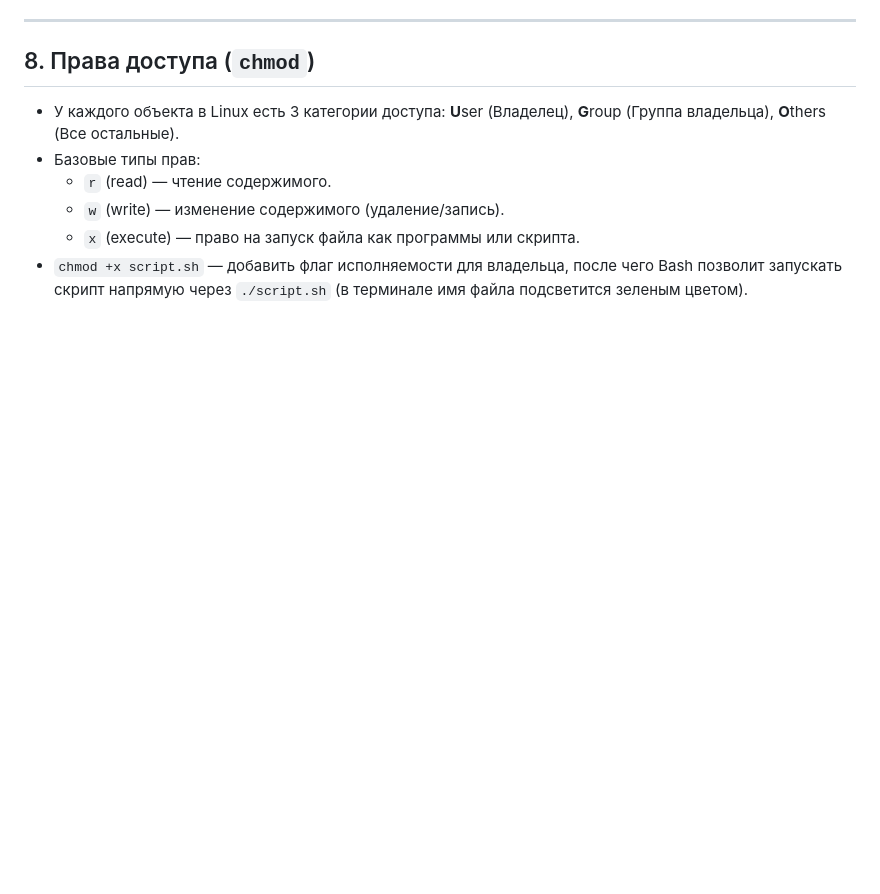
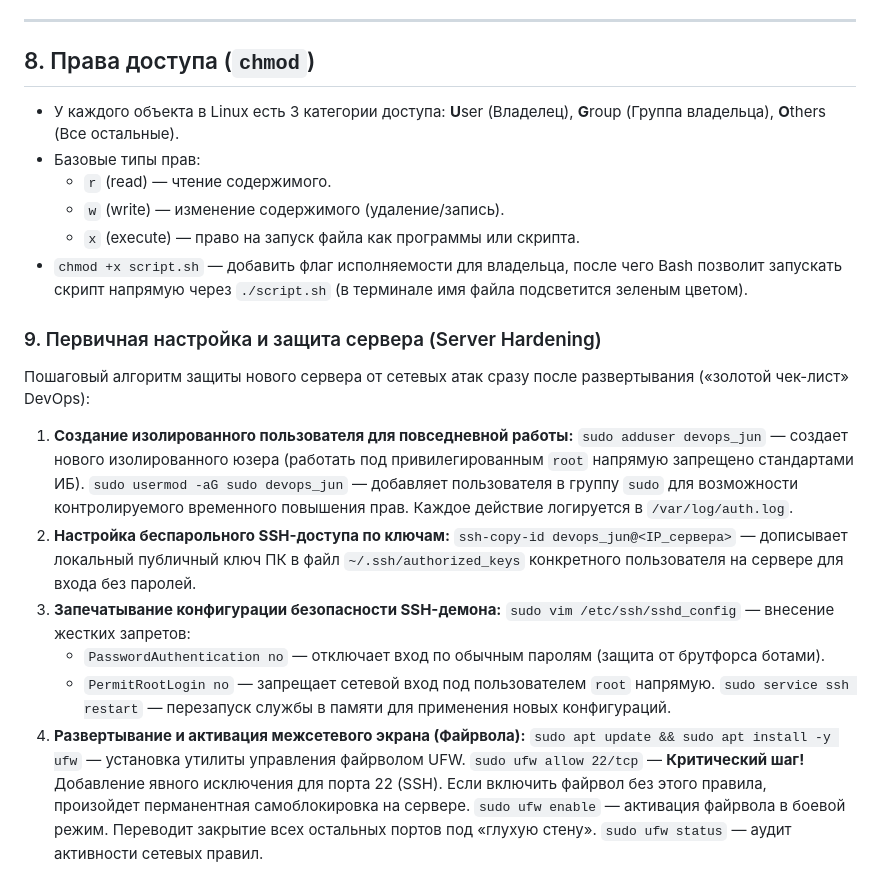
Before and after one commit to wertyjonio/develop-devOps, a Markdown page: linux_notes.md, the part around the change. Rendered like a GitHub page; blank space fills up the shorter version.

Commit message:
launch server with ssh keys

```diff
--- a/linux_notes.md
+++ b/linux_notes.md
@@ -183,3 +183,22 @@ done
     *   `w` (write) — изменение содержимого (удаление/запись).
     *   `x` (execute) — право на запуск файла как программы или скрипта.
 *   `chmod +x script.sh` — добавить флаг исполняемости для владельца, после чего Bash позволит запускать скрипт напрямую через `./script.sh` (в терминале имя файла подсветится зеленым цветом).
+
+### 9. Первичная настройка и защита сервера (Server Hardening)
+Пошаговый алгоритм защиты нового сервера от сетевых атак сразу после развертывания («золотой чек-лист» DevOps):
+
+1.  **Создание изолированного пользователя для повседневной работы:**
+    `sudo adduser devops_jun` — создает нового изолированного юзера (работать под привилегированным `root` напрямую запрещено стандартами ИБ).
+    `sudo usermod -aG sudo devops_jun` — добавляет пользователя в группу `sudo` для возможности контролируемого временного повышения прав. Каждое действие логируется в `/var/log/auth.log`.
+2.  **Настройка беспарольного SSH-доступа по ключам:**
+    `ssh-copy-id devops_jun@<IP_сервера>` — дописывает локальный публичный ключ ПК в файл `~/.ssh/authorized_keys` конкретного пользователя на сервере для входа без паролей.
+3.  **Запечатывание конфигурации безопасности SSH-демона:**
+    `sudo vim /etc/ssh/sshd_config` — внесение жестких запретов:
+    *   `PasswordAuthentication no` — отключает вход по обычным паролям (защита от брутфорса ботами).
+    *   `PermitRootLogin no` — запрещает сетевой вход под пользователем `root` напрямую.
+    `sudo service ssh restart` — перезапуск службы в памяти для применения новых конфигураций.
+4.  **Развертывание и активация межсетевого экрана (Файрвола):**
+    `sudo apt update && sudo apt install -y ufw` — установка утилиты управления файрволом UFW.
+    `sudo ufw allow 22/tcp` — **Критический шаг!** Добавление явного исключения для порта 22 (SSH). Если включить файрвол без этого правила, произойдет перманентная самоблокировка на сервере.
+    `sudo ufw enable` — активация файрвола в боевой режим. Переводит закрытие всех остальных портов под «глухую стену».
+    `sudo ufw status` — аудит активности сетевых правил.
```
